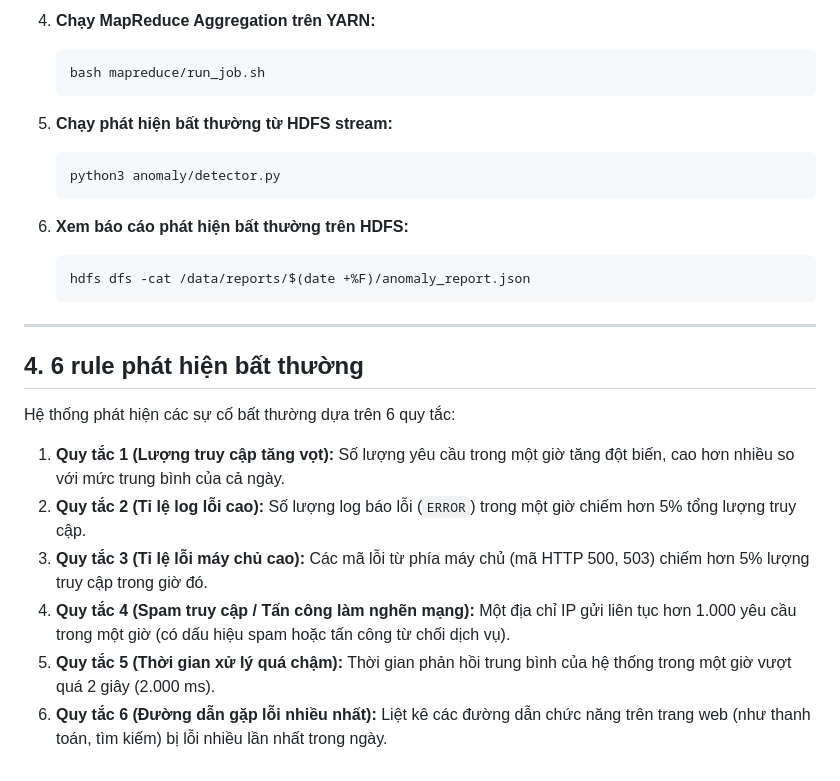
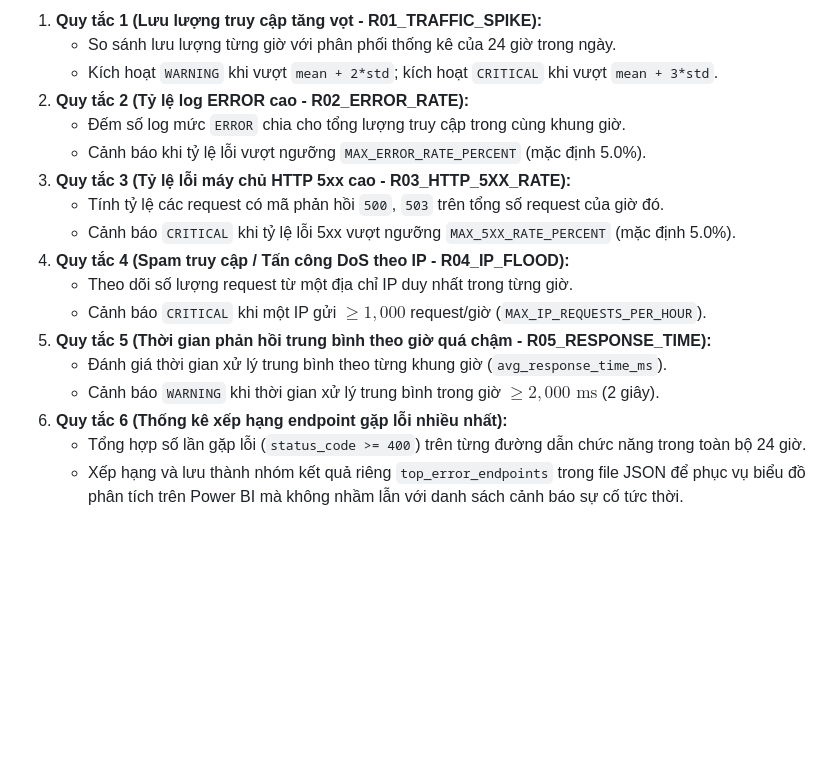
Before and after one commit to Hoanglight2006/Big_Data_ICTU, a Markdown page: README.md, the part around one of its changes. GitHub-like rendering; blank space fills up the shorter version.

````diff
--- a/README.md
+++ b/README.md
@@ -142,26 +172,18 @@ bash run_pipeline.sh
-4. **Chạy MapReduce Aggregation trên YARN:**
-   ```bash
-   bash mapreduce/run_job.sh
-   ```
-
-5. **Chạy phát hiện bất thường từ HDFS stream:**
-   ```bash
-   python3 anomaly/detector.py
-   ```
-
-6. **Xem báo cáo phát hiện bất thường trên HDFS:**
-   ```bash
-   hdfs dfs -cat /data/reports/$(date +%F)/anomaly_report.json
-   ```
-
----
-
-## 4. 6 rule phát hiện bất thường
-
-Hệ thống phát hiện các sự cố bất thường dựa trên 6 quy tắc:
-1. **Quy tắc 1 (Lượng truy cập tăng vọt):** Số lượng yêu cầu trong một giờ tăng đột biến, cao hơn nhiều so với mức trung bình của cả ngày.
-2. **Quy tắc 2 (Tỉ lệ log lỗi cao):** Số lượng log báo lỗi (`ERROR`) trong một giờ chiếm hơn 5% tổng lượng truy cập.
-3. **Quy tắc 3 (Tỉ lệ lỗi máy chủ cao):** Các mã lỗi từ phía máy chủ (mã HTTP 500, 503) chiếm hơn 5% lượng truy cập trong giờ đó.
-4. **Quy tắc 4 (Spam truy cập / Tấn công làm nghẽn mạng):** Một địa chỉ IP gửi liên tục hơn 1.000 yêu cầu trong một giờ (có dấu hiệu spam hoặc tấn công từ chối dịch vụ).
-5. **Quy tắc 5 (Thời gian xử lý quá chậm):** Thời gian phản hồi trung bình của hệ thống trong một giờ vượt quá 2 giây (2.000 ms).
-6. **Quy tắc 6 (Đường dẫn gặp lỗi nhiều nhất):** Liệt kê các đường dẫn chức năng trên trang web (như thanh toán, tìm kiếm) bị lỗi nhiều lần nhất trong ngày.
+1. **Quy tắc 1 (Lưu lượng truy cập tăng vọt - R01_TRAFFIC_SPIKE):**
+   - So sánh lưu lượng từng giờ với phân phối thống kê của 24 giờ trong ngày.
+   - Kích hoạt `WARNING` khi vượt `mean + 2*std`; kích hoạt `CRITICAL` khi vượt `mean + 3*std`.
+2. **Quy tắc 2 (Tỷ lệ log ERROR cao - R02_ERROR_RATE):**
+   - Đếm số log mức `ERROR` chia cho tổng lượng truy cập trong cùng khung giờ.
+   - Cảnh báo khi tỷ lệ lỗi vượt ngưỡng `MAX_ERROR_RATE_PERCENT` (mặc định 5.0%).
+3. **Quy tắc 3 (Tỷ lệ lỗi máy chủ HTTP 5xx cao - R03_HTTP_5XX_RATE):**
+   - Tính tỷ lệ các request có mã phản hồi `500`, `503` trên tổng số request của giờ đó.
+   - Cảnh báo `CRITICAL` khi tỷ lệ lỗi 5xx vượt ngưỡng `MAX_5XX_RATE_PERCENT` (mặc định 5.0%).
+4. **Quy tắc 4 (Spam truy cập / Tấn công DoS theo IP - R04_IP_FLOOD):**
+   - Theo dõi số lượng request từ một địa chỉ IP duy nhất trong từng giờ.
+   - Cảnh báo `CRITICAL` khi một IP gửi $\ge 1,000$ request/giờ (`MAX_IP_REQUESTS_PER_HOUR`).
+5. **Quy tắc 5 (Thời gian phản hồi trung bình theo giờ quá chậm - R05_RESPONSE_TIME):**
+   - Đánh giá thời gian xử lý trung bình theo từng khung giờ (`avg_response_time_ms`).
+   - Cảnh báo `WARNING` khi thời gian xử lý trung bình trong giờ $\ge 2,000\text{ ms}$ (2 giây).
+6. **Quy tắc 6 (Thống kê xếp hạng endpoint gặp lỗi nhiều nhất):**
+   - Tổng hợp số lần gặp lỗi (`status_code >= 400`) trên từng đường dẫn chức năng trong toàn bộ 24 giờ.
+   - Xếp hạng và lưu thành nhóm kết quả riêng `top_error_endpoints` trong file JSON để phục vụ biểu đồ phân tích trên Power BI mà không nhầm lẫn với danh sách cảnh báo sự cố tức thời.
````
Also changed, not shown: other parts of README.md (+130 -100 lines).
